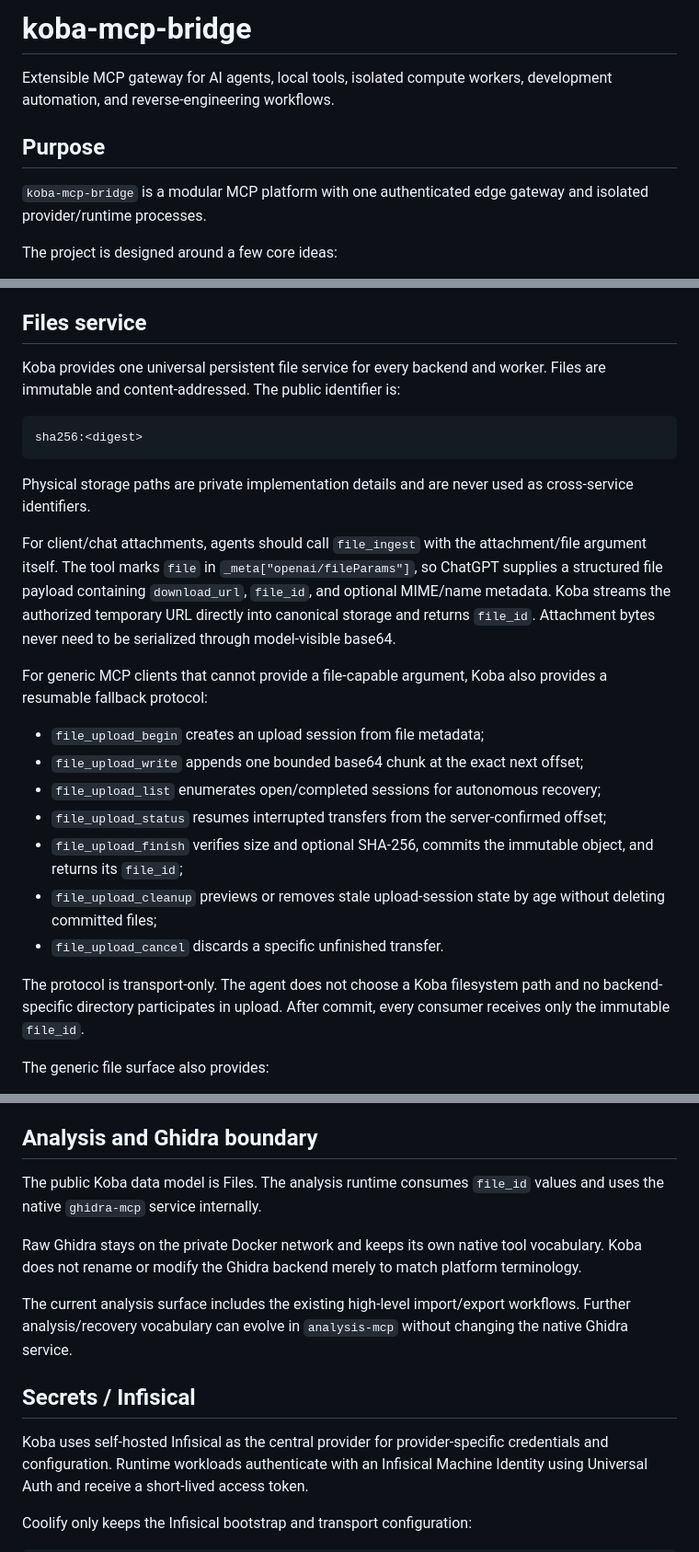
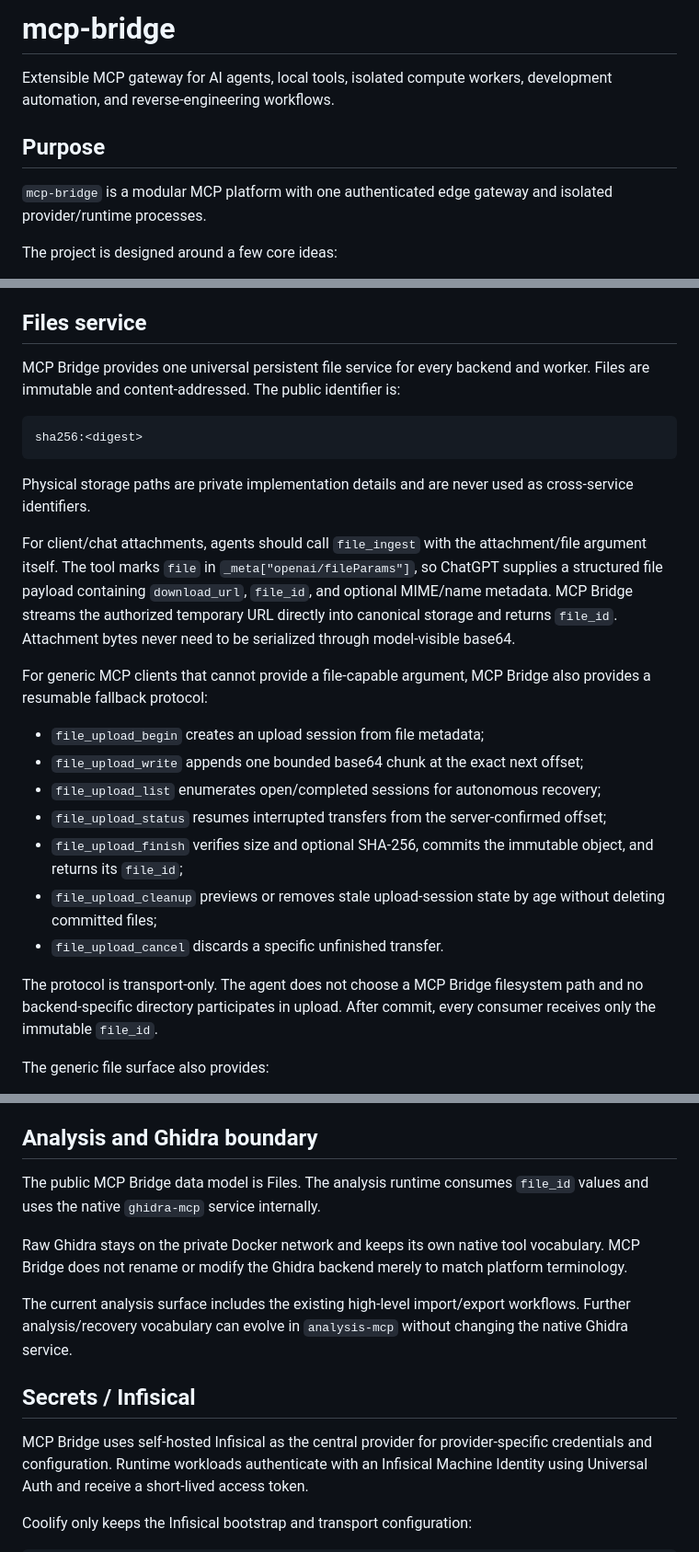
Before and after one commit to ArthurKoba/koba-mcp-bridge, a Markdown page: README.md, 3 parts joined by grey strips. Shown at 92% size. Drawn GitHub-style.

Commit message:
docs: rename Koba references in README.md

````diff
--- a/README.md
+++ b/README.md
@@ -1,10 +1,10 @@
-# koba-mcp-bridge
+# mcp-bridge
 
 Extensible MCP gateway for AI agents, local tools, isolated compute workers, development automation, and reverse-engineering workflows.
 
 ## Purpose
 
-`koba-mcp-bridge` is a modular MCP platform with one authenticated edge gateway and isolated provider/runtime processes.
+`mcp-bridge` is a modular MCP platform with one authenticated edge gateway and isolated provider/runtime processes.
 
 The project is designed around a few core ideas:
 
@@ -60,7 +60,7 @@ The raw Ghidra MCP remains native and is consumed only behind the analysis bound
 
 ## Files service
 
-Koba provides one universal persistent file service for every backend and worker.
+MCP Bridge provides one universal persistent file service for every backend and worker.
 Files are immutable and content-addressed. The public identifier is:
 
 ```text
@@ -73,12 +73,12 @@ cross-service identifiers.
 For client/chat attachments, agents should call `file_ingest` with the
 attachment/file argument itself. The tool marks `file` in
 `_meta["openai/fileParams"]`, so ChatGPT supplies a structured file payload
-containing `download_url`, `file_id`, and optional MIME/name metadata. Koba
+containing `download_url`, `file_id`, and optional MIME/name metadata. MCP Bridge
 streams the authorized temporary URL directly into canonical storage and returns
 `file_id`. Attachment bytes never need to be serialized through
 model-visible base64.
 
-For generic MCP clients that cannot provide a file-capable argument, Koba also
+For generic MCP clients that cannot provide a file-capable argument, MCP Bridge also
 provides a resumable fallback protocol:
 
 - `file_upload_begin` creates an upload session from file metadata;
@@ -90,7 +90,7 @@ provides a resumable fallback protocol:
 - `file_upload_cleanup` previews or removes stale upload-session state by age without deleting committed files;
 - `file_upload_cancel` discards a specific unfinished transfer.
 
-The protocol is transport-only. The agent does not choose a Koba filesystem path
+The protocol is transport-only. The agent does not choose a MCP Bridge filesystem path
 and no backend-specific directory participates in upload. After commit, every
 consumer receives only the immutable `file_id`.
 
@@ -129,11 +129,11 @@ TLS fingerprints, or browser HTTP/2 settings.
 
 ## Analysis and Ghidra boundary
 
-The public Koba data model is Files. The analysis runtime consumes `file_id` values and
+The public MCP Bridge data model is Files. The analysis runtime consumes `file_id` values and
 uses the native `ghidra-mcp` service internally.
 
 Raw Ghidra stays on the private Docker network and keeps its own native tool vocabulary.
-Koba does not rename or modify the Ghidra backend merely to match platform terminology.
+MCP Bridge does not rename or modify the Ghidra backend merely to match platform terminology.
 
 The current analysis surface includes the existing high-level import/export workflows.
 Further analysis/recovery vocabulary can evolve in `analysis-mcp` without changing the
@@ -141,7 +141,7 @@ native Ghidra service.
 
 ## Secrets / Infisical
 
-Koba uses self-hosted Infisical as the central provider for provider-specific
+MCP Bridge uses self-hosted Infisical as the central provider for provider-specific
 credentials and configuration. Runtime workloads authenticate with an Infisical
 Machine Identity using Universal Auth and receive a short-lived access token.
 
````
Also changed, not shown: other parts of README.md (+1 -1 lines).
